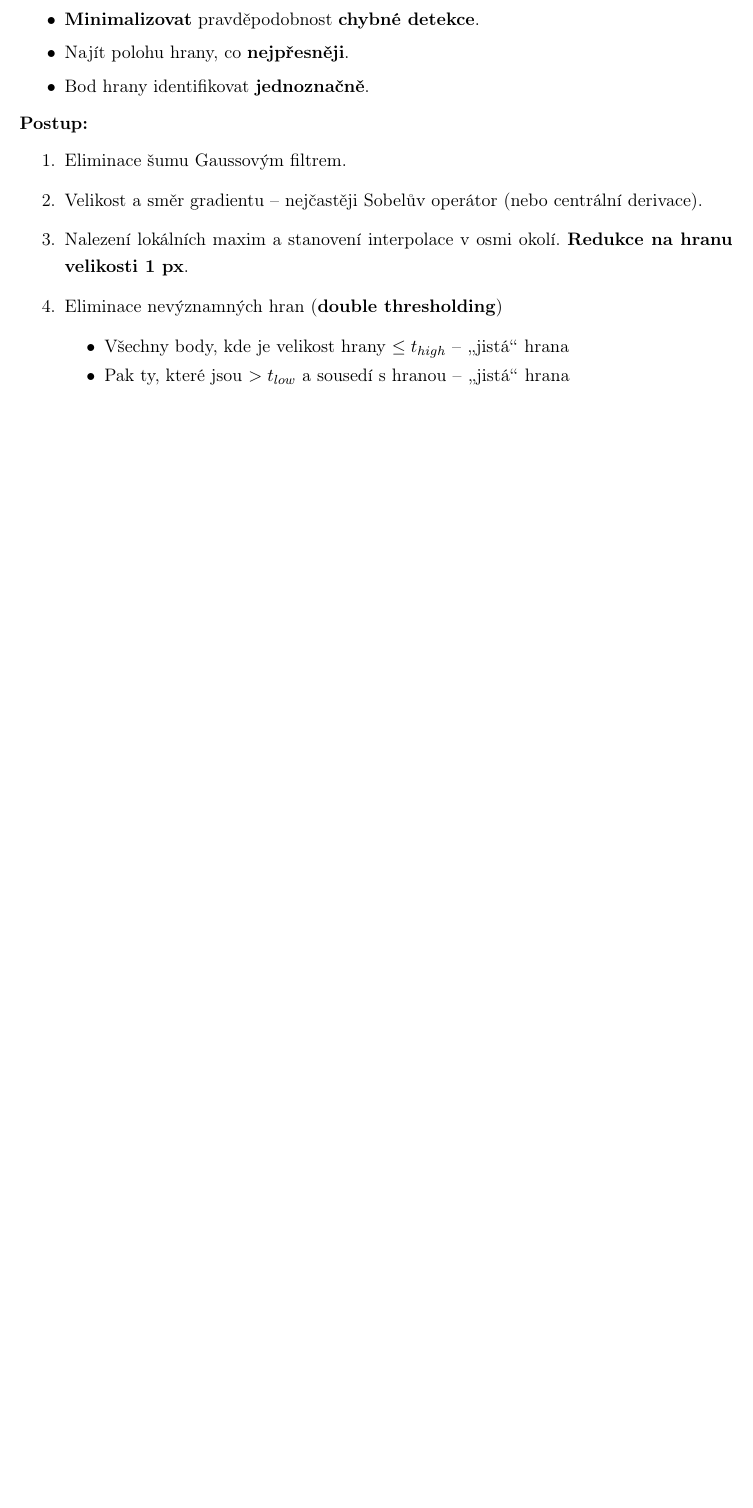
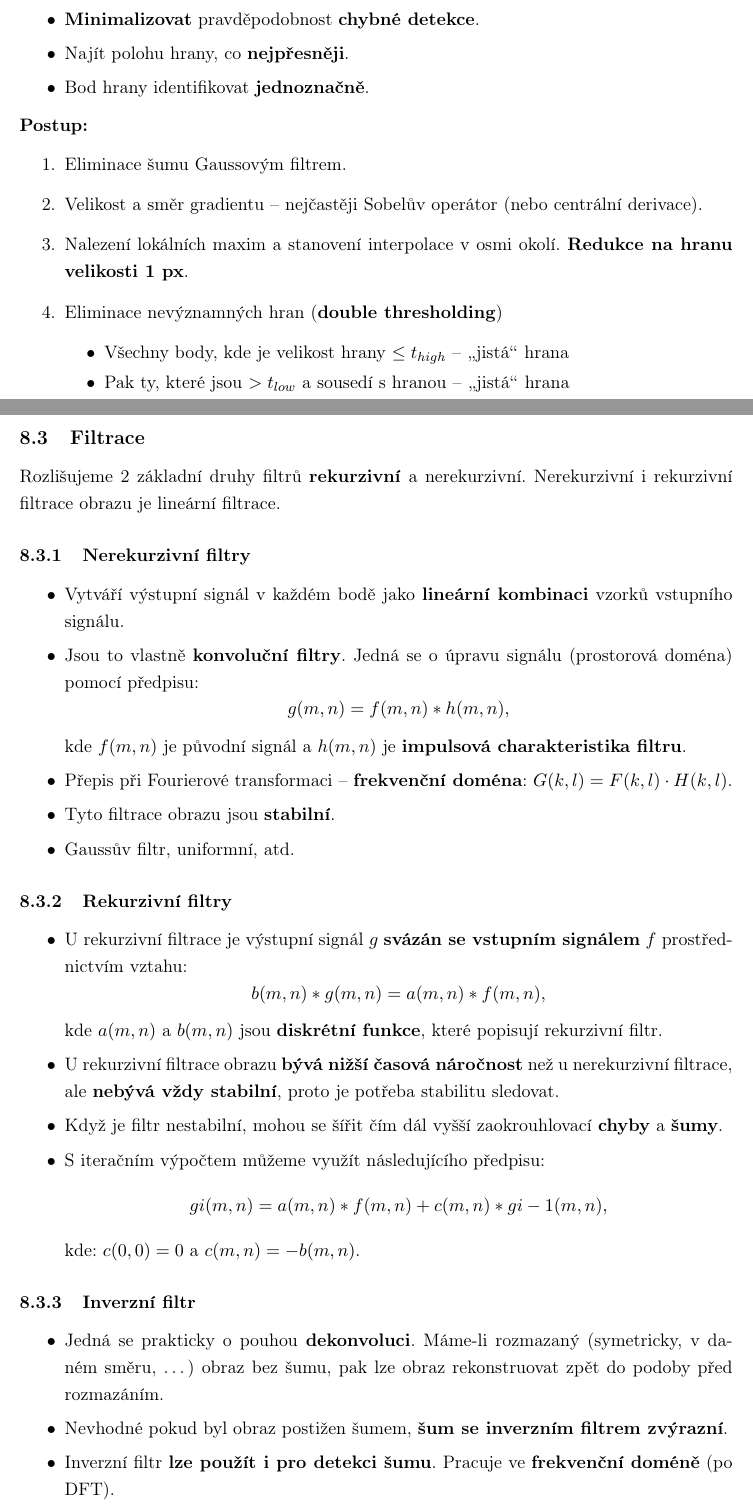
Before and after one commit to jsimck/vsb-ing-state-exam, a LaTeX document (5_pgo/5_pgo.tex, which reads 5_pgo/includes/8.tex): part of page 62 of 81 before the commit and two parts of pages 62 and 63 of 83 after it, the two joined at a grey line, cut so that both start at the same text, the shorter picture padded with empty space. Compiled offline with pdfLaTeX.

Commit message:
PGO FUCKING DONE

```diff
--- a/5_pgo/includes/8.tex
+++ b/5_pgo/includes/8.tex
@@ -144,7 +144,43 @@ Požadavky:
 	\end{itemize}
 \end{enumerate}
 
-%\subsection{Filtrace}
-%\begin{itemize}
-%	\item nic pořádného k segmentaci - filtraci jsem nenašel
-%\end{itemize}
+\subsection{Filtrace}
+Rozlišujeme 2 základní druhy filtrů \textbf{rekurzivní} a nerekurzivní. Nerekurzivní i rekurzivní filtrace obrazu je lineární filtrace.
+
+\subsubsection{Nerekurzivní filtry}
+\begin{itemize}
+\item Vytváří výstupní signál v každém bodě jako \textbf{lineární kombinaci} vzorků vstupního signálu.
+\item Jsou to vlastně \textbf{konvoluční filtry}. Jedná se o úpravu signálu (prostorová doména) pomocí předpisu:
+\begin{equation*}
+g(m , n) = f(m, n) * h(m ,n),
+\end{equation*}
+kde $ f(m,n) $ je původní signál a $ h(m,n) $ je \textbf{impulsová charakteristika filtru}.
+\item Přepis při Fourierové transformaci -- \textbf{frekvenční doména}: $G(k ,l)=F(k ,l) \cdot H (k ,l)$.
+\item Tyto filtrace obrazu jsou \textbf{stabilní}.
+\item Gaussův filtr, uniformní, atd.
+\end{itemize}
+
+\subsubsection{Rekurzivní filtry}
+\begin{itemize}
+\item U rekurzivní filtrace je výstupní signál $ g $ \textbf{svázán se vstupním signálem} $ f $ prostřednictvím vztahu:
+\begin{equation*}
+ b(m,n)*g(m,n)=a(m ,n)*f (m,n),
+\end{equation*}
+kde $ a(m,n) $ a $ b(m,n) $ jsou \textbf{diskrétní funkce}, které popisují rekurzivní filtr.
+\item U rekurzivní filtrace obrazu \textbf{bývá nižší časová náročnost} než u nerekurzivní filtrace, ale \textbf{nebývá vždy stabilní}, proto je potřeba stabilitu sledovat.
+\item Když je filtr nestabilní, mohou se šířit čím dál vyšší zaokrouhlovací \textbf{chyby} a \textbf{šumy}.
+\item S iteračním výpočtem můžeme využít následujícího předpisu:
+\begin{equation*}
+ gi (m,n)=a(m,n)*f (m ,n)+c(m,n)*gi−1 (m ,n),
+\end{equation*}
+kde: $ c (0,0)=0 $ a $ c (m ,n)=−b(m ,n) $.
+\end{itemize}
+
+\subsubsection{Inverzní filtr}
+\begin{itemize}
+\item Jedná se prakticky o pouhou \textbf{dekonvoluci}. Máme-li rozmazaný (symetricky, v daném směru, \ldots) obraz bez šumu, pak lze obraz rekonstruovat zpět do podoby před rozmazáním.
+\item Nevhodné pokud byl obraz postižen šumem, \textbf{šum se inverzním filtrem zvýrazní}.
+\item Inverzní filtr \textbf{lze použít i pro detekci šumu}. Pracuje ve \textbf{frekvenční doméně} (po DFT).
+\item Pokud je signál zkreslen signálem $ H(x) $ pak stačí jen hodnotu převrátit a získáme původní hodnotu $ F(x): F (x)= \frac{1}{H(x)} $.
+\item Obnovený obraz inverzním filtrem má rozmazané původně ostré hrany.
+\end{itemize}
```
Also changed, not shown: 5_pgo/assets/8_inv_filtr.png (added), 5_pgo/assets/8_wiener.png (added), 5_pgo/includes/8.tex (23 more changed lines).
